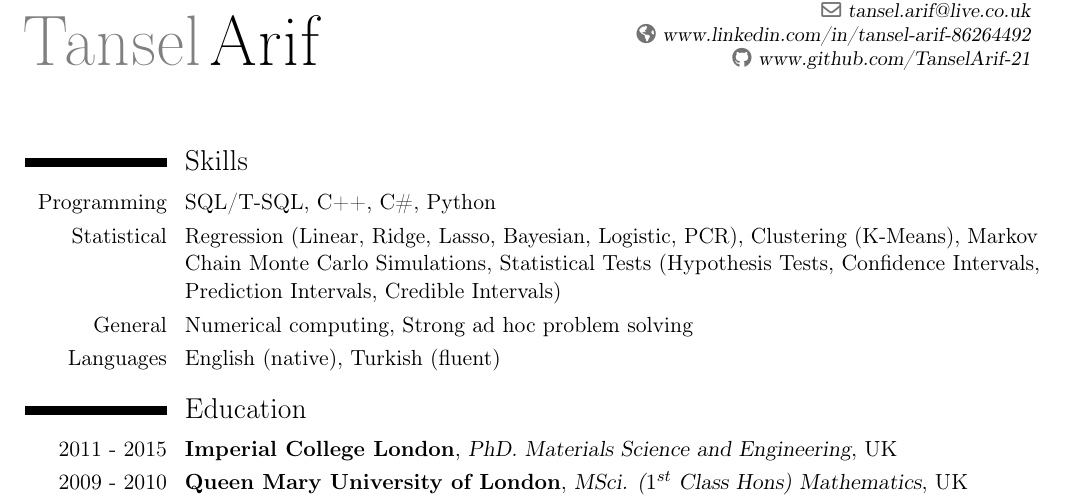
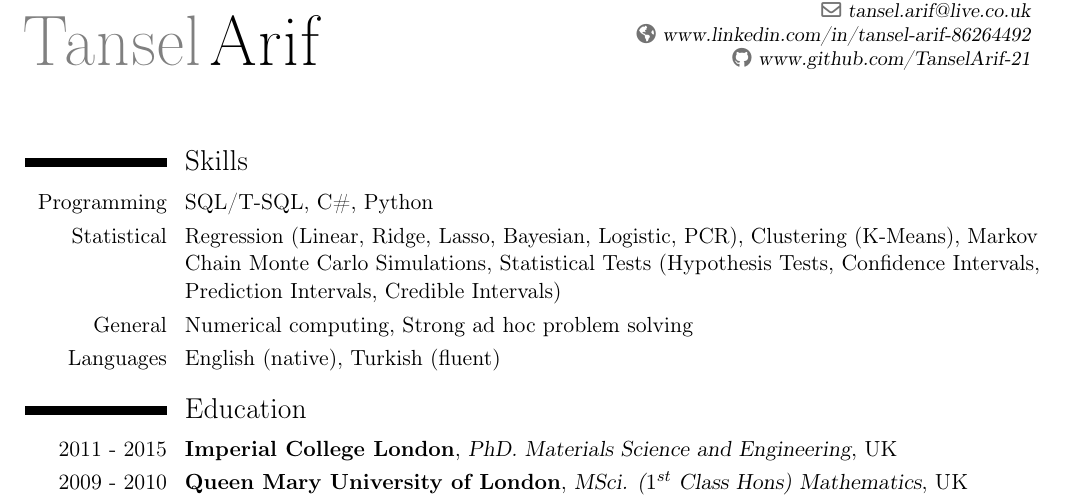
Before and after one commit to TanselArif-21/CV, a LaTeX CV (Latex/tanselcv.tex): part of page 1 of 3, cut so that both start at the same text. Compiled offline with pdfLaTeX.

Commit message:
Updating

```diff
--- a/Latex/tanselcv.tex
+++ b/Latex/tanselcv.tex
@@ -57,7 +57,7 @@
 \begin{document}
 \maketitle
 \section{Skills}
-\cvline{Programming}{SQL/T-SQL, C++, C\#, Python}
+\cvline{Programming}{SQL/T-SQL, C\#, Python}
 \cvline{Statistical}{Regression (Linear, Ridge, Lasso, Bayesian, Logistic, PCR), Clustering (K-Means), Markov Chain  Monte Carlo Simulations, Statistical Tests (Hypothesis Tests, Confidence Intervals, Prediction Intervals, Credible Intervals)}
 \cvline{General}{Numerical computing,  Strong ad hoc problem solving}
 \cvline{Languages}{English (native), Turkish (fluent)}
```
Also changed, not shown: Latex/tanselcv.pdf, TanselArifCV.pdf, 2 other files.
